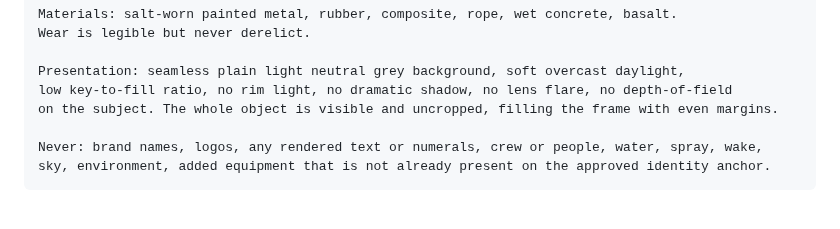
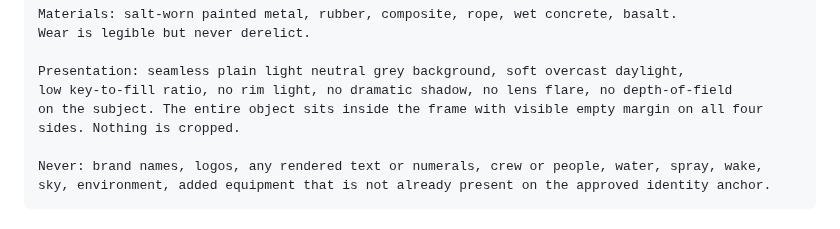
Before and after one commit to alexcz-a11y/real_water, a Markdown page: docs/reference-bible.md, the part around the change. GitHub-like rendering.

Commit message:
docs: carry the corrected framing rule into the prompt invariants (#47)

```diff
--- a/docs/reference-bible.md
+++ b/docs/reference-bible.md
@@ -127,7 +127,8 @@ Wear is legible but never derelict.
 
 Presentation: seamless plain light neutral grey background, soft overcast daylight,
 low key-to-fill ratio, no rim light, no dramatic shadow, no lens flare, no depth-of-field
-on the subject. The whole object is visible and uncropped, filling the frame with even margins.
+on the subject. The entire object sits inside the frame with visible empty margin on all four
+sides. Nothing is cropped.
 
 Never: brand names, logos, any rendered text or numerals, crew or people, water, spray, wake,
 sky, environment, added equipment that is not already present on the approved identity anchor.
```
